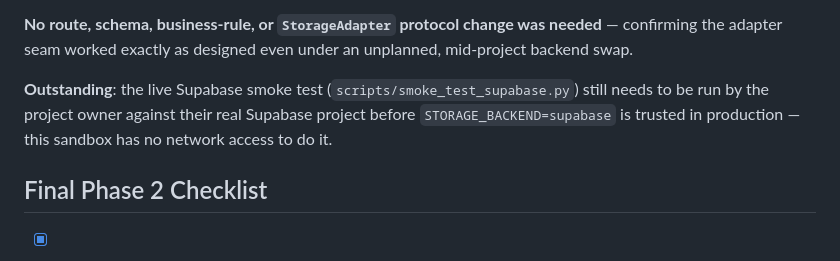
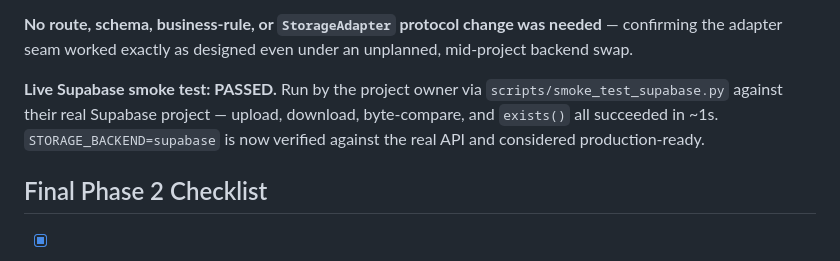
Before and after one commit to animachiii/jewellery-gen-backend, a Markdown page: phases/phase-2-ingestion-storage.md, the part around the change. Rendered like a GitHub page.

Commit message:
phase-2: record passing live Supabase smoke test

```diff
--- a/phases/phase-2-ingestion-storage.md
+++ b/phases/phase-2-ingestion-storage.md
@@ -103,7 +103,7 @@ What was added, mirroring `DriveStorage`'s structure exactly:
 
 **No route, schema, business-rule, or `StorageAdapter` protocol change was needed** — confirming the adapter seam worked exactly as designed even under an unplanned, mid-project backend swap.
 
-**Outstanding**: the live Supabase smoke test (`scripts/smoke_test_supabase.py`) still needs to be run by the project owner against their real Supabase project before `STORAGE_BACKEND=supabase` is trusted in production — this sandbox has no network access to do it.
+**Live Supabase smoke test: PASSED.** Run by the project owner via `scripts/smoke_test_supabase.py` against their real Supabase project — upload, download, byte-compare, and `exists()` all succeeded in ~1s. `STORAGE_BACKEND=supabase` is now verified against the real API and considered production-ready.
 
 ## Final Phase 2 Checklist
 - [x] `DriveStorage` implements `StorageAdapter` with no protocol change
```
